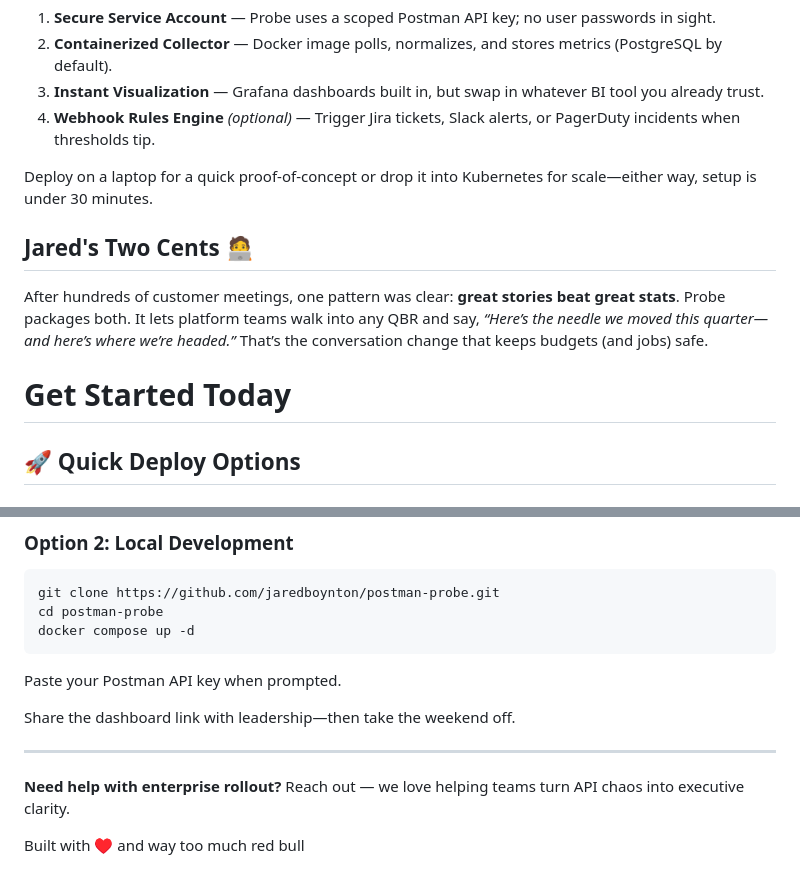
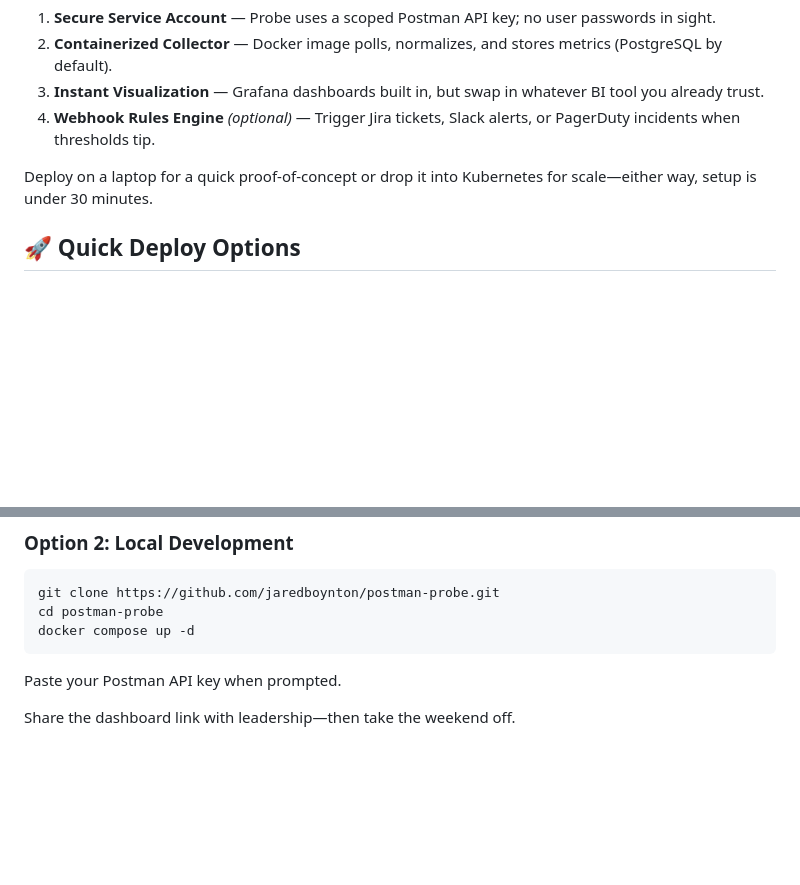
Before and after one commit to jaredboynton/postman-probe, a Markdown page: README.md, 2 parts joined by grey strips. Drawn GitHub-style; blank space fills up the shorter version.

```diff
--- a/README.md
+++ b/README.md
@@ -43,11 +43,6 @@ Enterprise teams love Postman for hands‑on collaboration, but translating day
 
 Deploy on a laptop for a quick proof‑of‑concept or drop it into Kubernetes for scale—either way, setup is under 30 minutes.
 
-## Jared's Two Cents 🧑‍💻
-
-After hundreds of customer meetings, one pattern was clear: **great stories beat great stats**. Probe packages both. It lets platform teams walk into any QBR and say, *“Here’s the needle we moved this quarter—and here’s where we’re headed.”* That’s the conversation change that keeps budgets (and jobs) safe.
-# Get Started Today
-
 ## 🚀 Quick Deploy Options
 
 ### Option 1: Executive Demo (Cloud Run) — Recommended
@@ -84,9 +79,3 @@ docker compose up -d
 Paste your Postman API key when prompted.
 
 Share the dashboard link with leadership—then take the weekend off.
-
----
-
-**Need help with enterprise rollout?** Reach out — we love helping teams turn API chaos into executive clarity.
-
-Built with ♥ and way too much red bull
```
